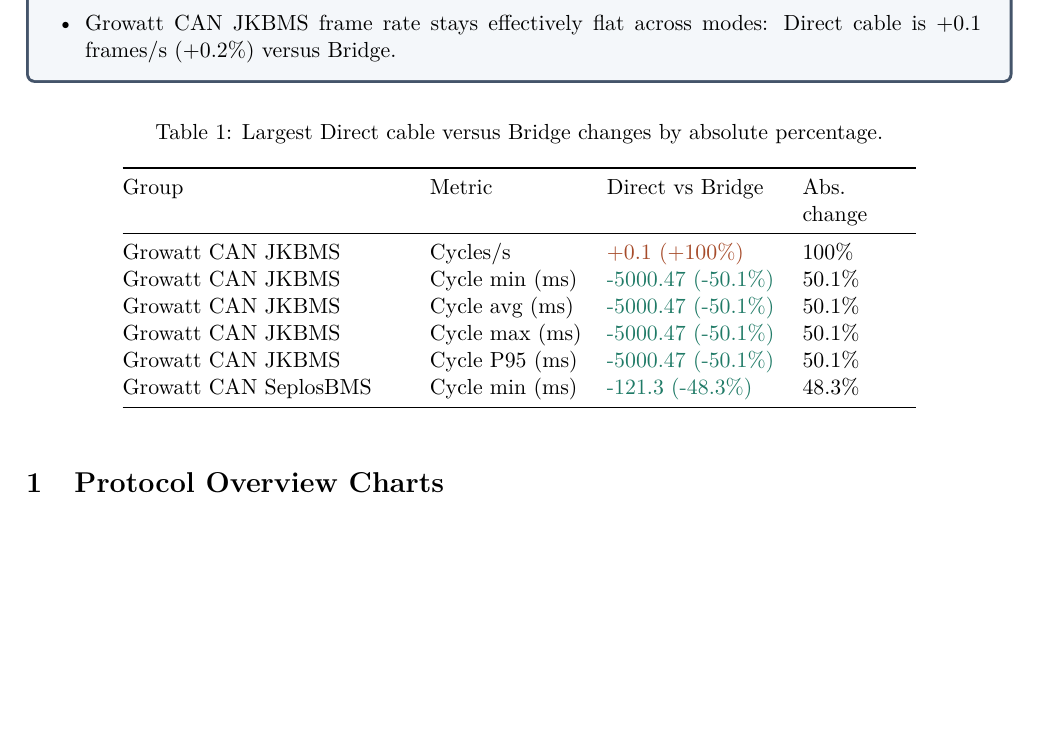
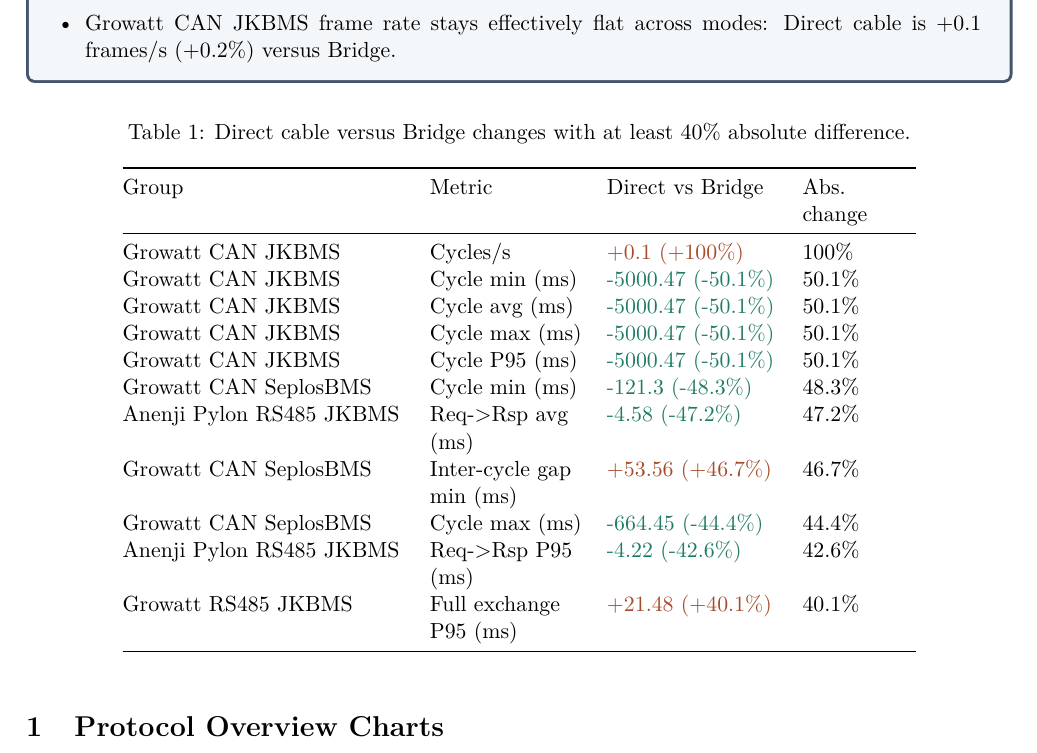
Before and after one commit to victorstoica114/sigrok-pylon-bms-decoders, a LaTeX document (analysis/latex/main.tex): part of page 1 of 8 before the commit and part of page 1 of 9 after it, cut so that both start at the same text, the shorter picture padded with empty space. Compiled offline with pdfLaTeX.

Commit message:
Use threshold for top delta table

```diff
--- a/analysis/latex/main.tex
+++ b/analysis/latex/main.tex
@@ -69,7 +69,7 @@
 
 \begin{table}[htbp]
 \centering
-\caption{Largest Direct cable versus Bridge changes by absolute percentage.}
+\caption{Direct cable versus Bridge changes with at least 40\% absolute difference.}
 \begin{tabular}{@{}>{\raggedright\arraybackslash}p{5.0cm}>{\raggedright\arraybackslash}p{2.7cm}>{\raggedright\arraybackslash}p{3.2cm}@{\hspace{0.25cm}}>{\raggedright\arraybackslash}p{2.0cm}@{}}
 \toprule
 Group & Metric & Direct vs Bridge & Abs. change \\
@@ -80,6 +80,11 @@
 Growatt CAN JKBMS & Cycle max (ms) & \decrease{-5000.47 (-50.1\%)} & 50.1\% \\
 Growatt CAN JKBMS & Cycle P95 (ms) & \decrease{-5000.47 (-50.1\%)} & 50.1\% \\
 Growatt CAN SeplosBMS & Cycle min (ms) & \decrease{-121.3 (-48.3\%)} & 48.3\% \\
+Anenji Pylon RS485 JKBMS & Req->Rsp avg (ms) & \decrease{-4.58 (-47.2\%)} & 47.2\% \\
+Growatt CAN SeplosBMS & Inter-cycle gap min (ms) & \increase{+53.56 (+46.7\%)} & 46.7\% \\
+Growatt CAN SeplosBMS & Cycle max (ms) & \decrease{-664.45 (-44.4\%)} & 44.4\% \\
+Anenji Pylon RS485 JKBMS & Req->Rsp P95 (ms) & \decrease{-4.22 (-42.6\%)} & 42.6\% \\
+Growatt RS485 JKBMS & Full exchange P95 (ms) & \increase{+21.48 (+40.1\%)} & 40.1\% \\
 \bottomrule
 \end{tabular}
 \end{table}
```
Also changed, not shown: CHANGELOG.md, analysis/latex/sigrok-pylon-bms-capture-analysis.pdf, 1 other file.
